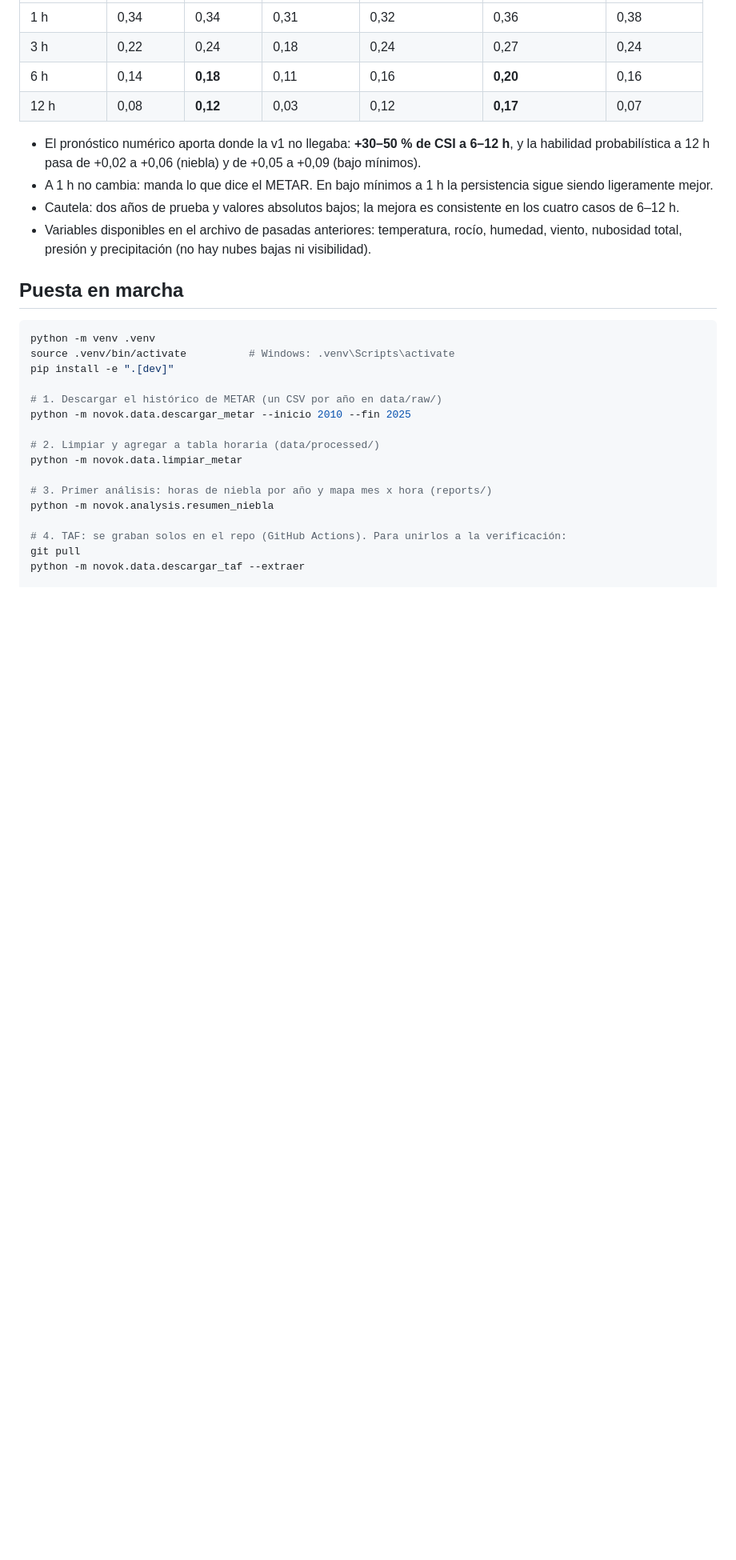
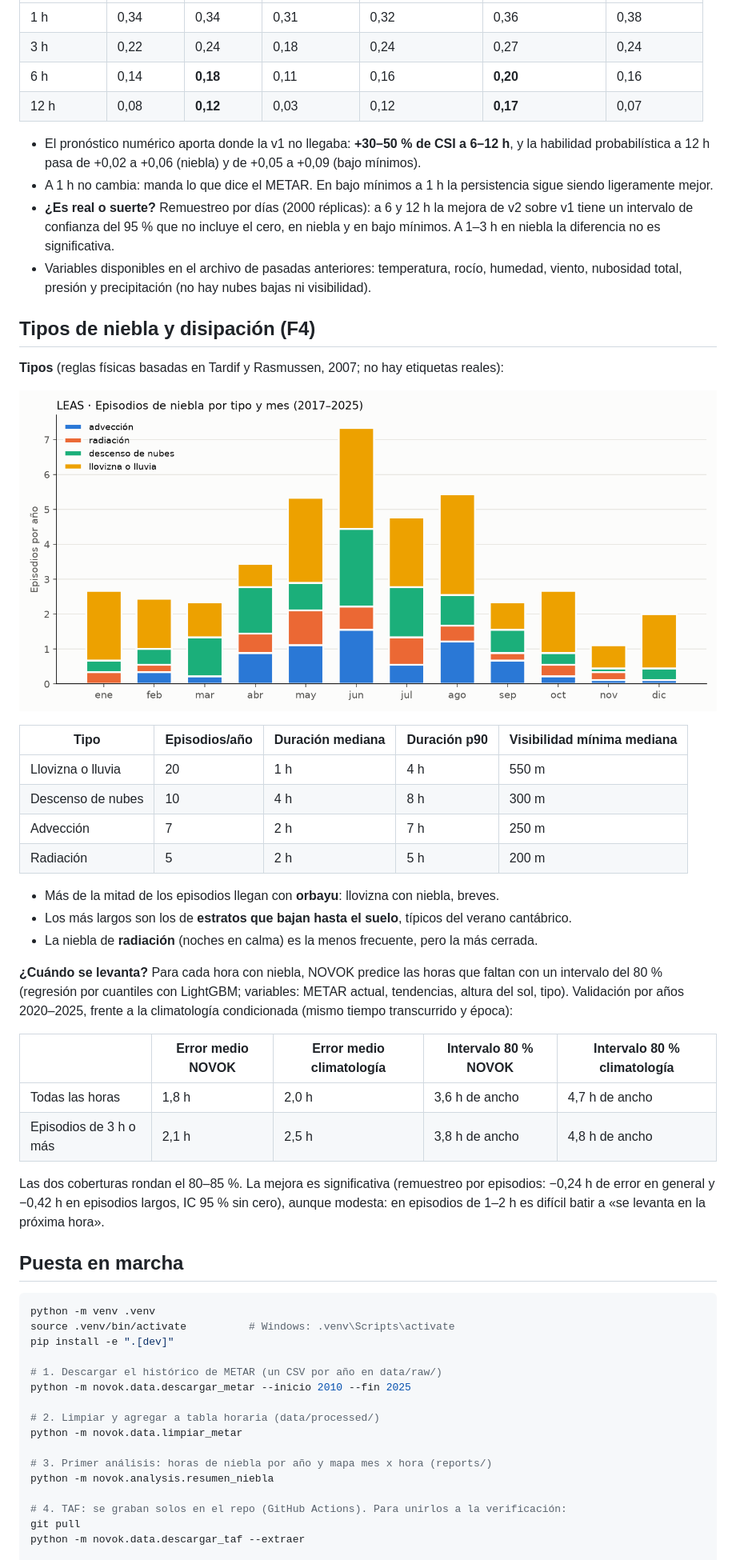
Before and after one commit to angelvf3/novok, a Markdown page: README.md, the part around one of its changes. Shown at 80% size. Rendered like a GitHub page; pictures changed too: reports/tipos_niebla.png (added); blank space fills up the shorter version.

Commit message:
F4: tipos de niebla y predicción de la hora de disipación

```diff
--- a/README.md
+++ b/README.md
@@ -141,9 +141,41 @@ v1 y v2 se entrenan con las mismas filas y la misma validación por años; los r
   probabilística a 12 h pasa de +0,02 a +0,06 (niebla) y de +0,05 a +0,09 (bajo mínimos).
 - A 1 h no cambia: manda lo que dice el METAR. En bajo mínimos a 1 h la persistencia sigue siendo
   ligeramente mejor.
-- Cautela: dos años de prueba y valores absolutos bajos; la mejora es consistente en los cuatro casos de 6–12 h.
+- **¿Es real o suerte?** Remuestreo por días (2000 réplicas): a 6 y 12 h la mejora de v2 sobre v1 tiene un
+  intervalo de confianza del 95 % que no incluye el cero, en niebla y en bajo mínimos. A 1–3 h en niebla
+  la diferencia no es significativa.
 - Variables disponibles en el archivo de pasadas anteriores: temperatura, rocío, humedad, viento, nubosidad
   total, presión y precipitación (no hay nubes bajas ni visibilidad).
+
+## Tipos de niebla y disipación (F4)
+
+**Tipos** (reglas físicas basadas en Tardif y Rasmussen, 2007; no hay etiquetas reales):
+
+![Tipos de niebla por mes](reports/tipos_niebla.png)
+
+| Tipo | Episodios/año | Duración mediana | Duración p90 | Visibilidad mínima mediana |
+|---|---|---|---|---|
+| Llovizna o lluvia | 20 | 1 h | 4 h | 550 m |
+| Descenso de nubes | 10 | 4 h | 8 h | 300 m |
+| Advección | 7 | 2 h | 7 h | 250 m |
+| Radiación | 5 | 2 h | 5 h | 200 m |
+
+- Más de la mitad de los episodios llegan con **orbayu**: llovizna con niebla, breves.
+- Los más largos son los de **estratos que bajan hasta el suelo**, típicos del verano cantábrico.
+- La niebla de **radiación** (noches en calma) es la menos frecuente, pero la más cerrada.
+
+**¿Cuándo se levanta?** Para cada hora con niebla, NOVOK predice las horas que faltan con un intervalo
+del 80 % (regresión por cuantiles con LightGBM; variables: METAR actual, tendencias, altura del sol, tipo).
+Validación por años 2020–2025, frente a la climatología condicionada (mismo tiempo transcurrido y época):
+
+| | Error medio NOVOK | Error medio climatología | Intervalo 80 % NOVOK | Intervalo 80 % climatología |
+|---|---|---|---|---|
+| Todas las horas | 1,8 h | 2,0 h | 3,6 h de ancho | 4,7 h de ancho |
+| Episodios de 3 h o más | 2,1 h | 2,5 h | 3,8 h de ancho | 4,8 h de ancho |
+
+Las dos coberturas rondan el 80–85 %. La mejora es significativa (remuestreo por episodios: −0,24 h de error
+en general y −0,42 h en episodios largos, IC 95 % sin cero), aunque modesta: en episodios de 1–2 h es difícil
+batir a «se levanta en la próxima hora».
 
 ## Puesta en marcha
 
```
Also changed, not shown: other parts of README.md (+5 -1 lines), 7 other files.
